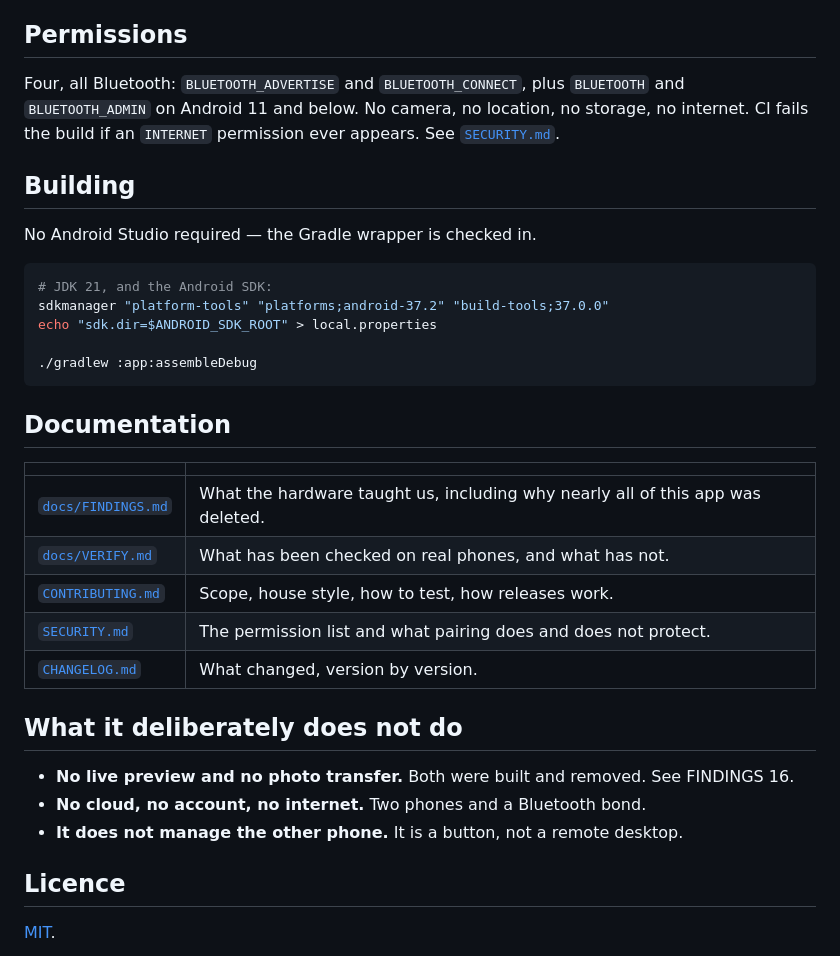
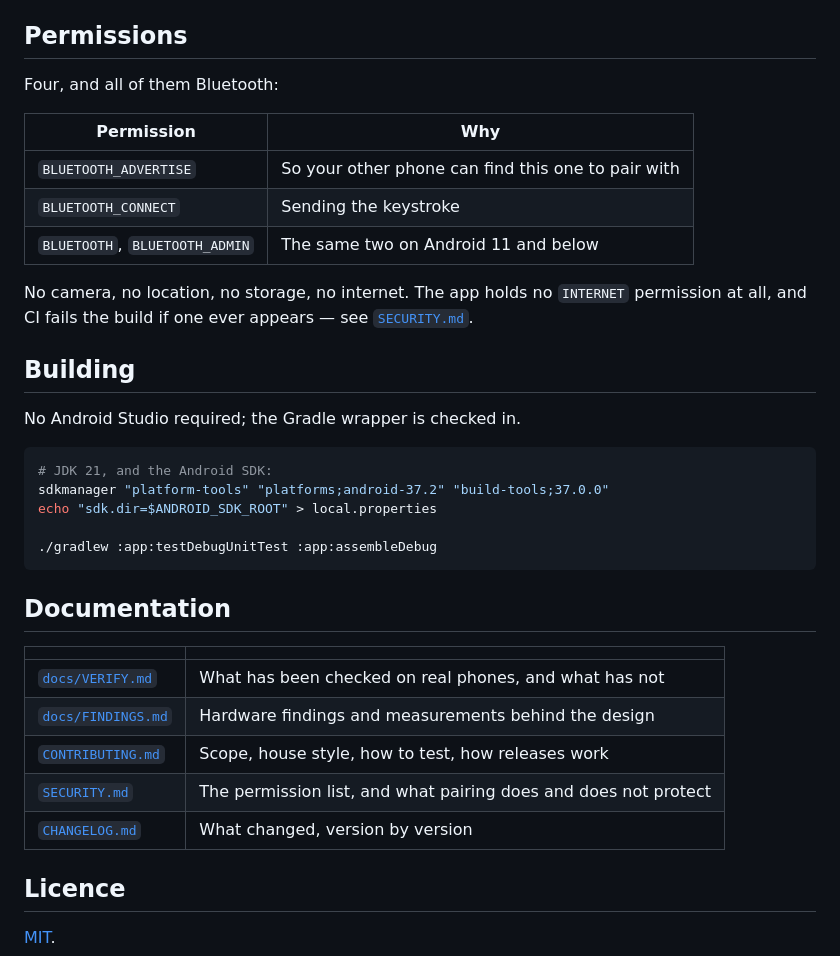
Before and after one commit to amrakshay/shutterlink, a Markdown page: README.md, the part around one of its changes. Drawn GitHub-style.

````diff
--- a/README.md
+++ b/README.md
@@ -52,39 +58,39 @@ at the other phone.
 
 ## Permissions
 
-Four, all Bluetooth: `BLUETOOTH_ADVERTISE` and `BLUETOOTH_CONNECT`, plus
-`BLUETOOTH` and `BLUETOOTH_ADMIN` on Android 11 and below. No camera, no
-location, no storage, no internet. CI fails the build if an `INTERNET`
-permission ever appears. See [`SECURITY.md`](SECURITY.md).
+Four, and all of them Bluetooth:
+
+| Permission | Why |
+|---|---|
+| `BLUETOOTH_ADVERTISE` | So your other phone can find this one to pair with |
+| `BLUETOOTH_CONNECT` | Sending the keystroke |
+| `BLUETOOTH`, `BLUETOOTH_ADMIN` | The same two on Android 11 and below |
+
+No camera, no location, no storage, no internet. The app holds no `INTERNET`
+permission at all, and CI fails the build if one ever appears — see
+[`SECURITY.md`](SECURITY.md).
 
 ## Building
 
-No Android Studio required — the Gradle wrapper is checked in.
+No Android Studio required; the Gradle wrapper is checked in.
 
 ```bash
 # JDK 21, and the Android SDK:
 sdkmanager "platform-tools" "platforms;android-37.2" "build-tools;37.0.0"
 echo "sdk.dir=$ANDROID_SDK_ROOT" > local.properties
 
-./gradlew :app:assembleDebug
+./gradlew :app:testDebugUnitTest :app:assembleDebug
 ```
 
 ## Documentation
 
 | | |
 |---|---|
-| [`docs/FINDINGS.md`](docs/FINDINGS.md) | What the hardware taught us, including why nearly all of this app was deleted. |
-| [`docs/VERIFY.md`](docs/VERIFY.md) | What has been checked on real phones, and what has not. |
-| [`CONTRIBUTING.md`](CONTRIBUTING.md) | Scope, house style, how to test, how releases work. |
-| [`SECURITY.md`](SECURITY.md) | The permission list and what pairing does and does not protect. |
-| [`CHANGELOG.md`](CHANGELOG.md) | What changed, version by version. |
-
-## What it deliberately does not do
-
-- **No live preview and no photo transfer.** Both were built and removed. See
-  FINDINGS 16.
-- **No cloud, no account, no internet.** Two phones and a Bluetooth bond.
-- **It does not manage the other phone.** It is a button, not a remote desktop.
+| [`docs/VERIFY.md`](docs/VERIFY.md) | What has been checked on real phones, and what has not |
+| [`docs/FINDINGS.md`](docs/FINDINGS.md) | Hardware findings and measurements behind the design |
+| [`CONTRIBUTING.md`](CONTRIBUTING.md) | Scope, house style, how to test, how releases work |
+| [`SECURITY.md`](SECURITY.md) | The permission list, and what pairing does and does not protect |
+| [`CHANGELOG.md`](CHANGELOG.md) | What changed, version by version |
 
 ## Licence
 
````
Also changed, not shown: other parts of README.md (+42 -36 lines), docs/assets/countdown.png (added), docs/assets/ready.png (added), 1 other file.
